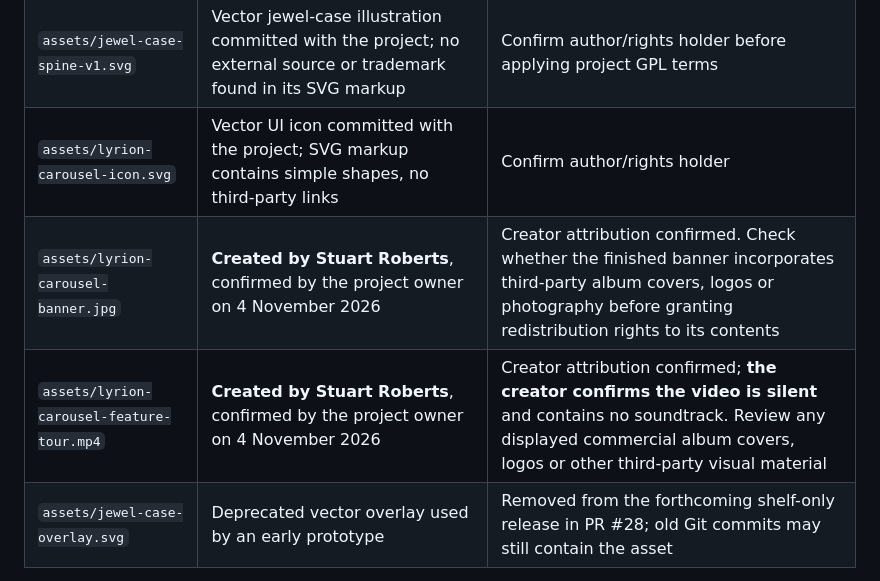
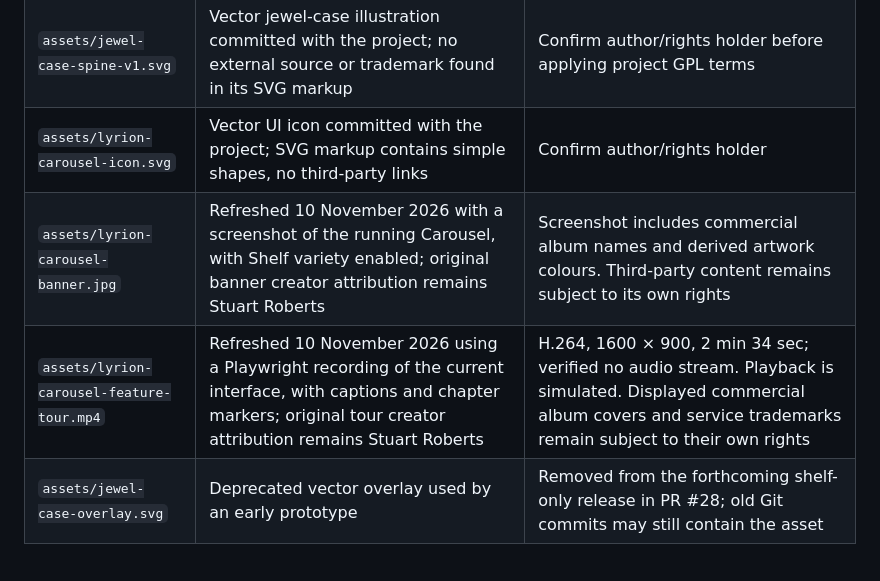
Before and after one commit to accidentalskeleton/lyrion-carousel, a Markdown page: THIRD_PARTY_NOTICES.md, the part around the change. Rendered like a GitHub page.

```diff
--- a/THIRD_PARTY_NOTICES.md
+++ b/THIRD_PARTY_NOTICES.md
@@ -67,8 +67,8 @@ Python, Pillow, PyInstaller or WinSW.
 | `assets/jewel-case-realistic-v1.png` | `assets/jewel-case-realistic-v1.md` records that the jewel-case PNG was created using an image-generation tool on 18 September 2026 | Verify that the generated output contains no copied third-party branding or artwork; retain provenance note |
 | `assets/jewel-case-spine-v1.svg` | Vector jewel-case illustration committed with the project; no external source or trademark found in its SVG markup | Confirm author/rights holder before applying project GPL terms |
 | `assets/lyrion-carousel-icon.svg` | Vector UI icon committed with the project; SVG markup contains simple shapes, no third-party links | Confirm author/rights holder |
-| `assets/lyrion-carousel-banner.jpg` | **Created by Stuart Roberts**, confirmed by the project owner on 4 November 2026 | Creator attribution confirmed. Check whether the finished banner incorporates third-party album covers, logos or photography before granting redistribution rights to its contents |
-| `assets/lyrion-carousel-feature-tour.mp4` | **Created by Stuart Roberts**, confirmed by the project owner on 4 November 2026 | Creator attribution confirmed; **the creator confirms the video is silent** and contains no soundtrack. Review any displayed commercial album covers, logos or other third-party visual material |
+| `assets/lyrion-carousel-banner.jpg` | Refreshed 10 November 2026 with a screenshot of the running Carousel, with Shelf variety enabled; original banner creator attribution remains Stuart Roberts | Screenshot includes commercial album names and derived artwork colours. Third-party content remains subject to its own rights |
+| `assets/lyrion-carousel-feature-tour.mp4` | Refreshed 10 November 2026 using a Playwright recording of the current interface, with captions and chapter markers; original tour creator attribution remains Stuart Roberts | H.264, 1600 × 900, 2 min 34 sec; verified no audio stream. Playback is simulated. Displayed commercial album covers and service trademarks remain subject to their own rights |
 | `assets/jewel-case-overlay.svg` | Deprecated vector overlay used by an early prototype | Removed from the forthcoming shelf-only release in PR #28; old Git commits may still contain the asset |
 
 The source uses local system font families rather than bundling font binaries.
```
Also changed, not shown: CHANGELOG.md (+2 -0 lines), README.md (+2 -2 lines), assets/lyrion-carousel-banner.jpg, 1 other file.
